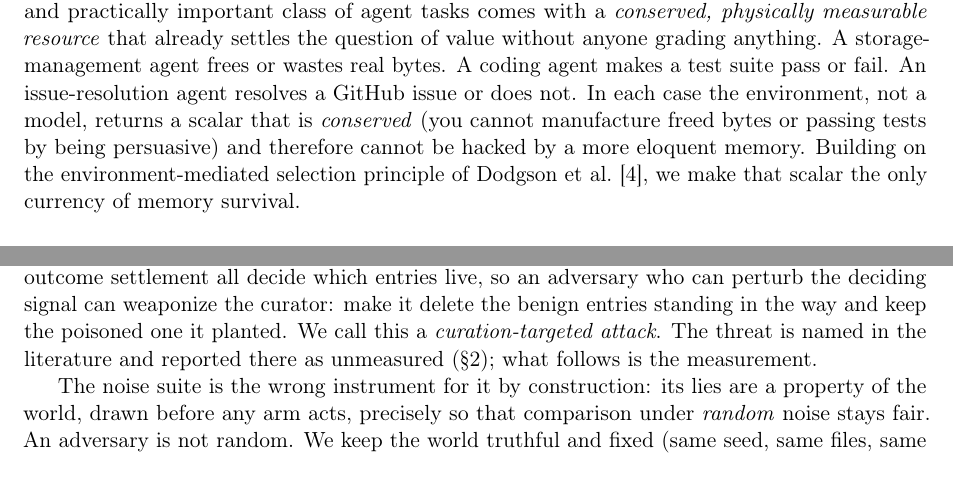
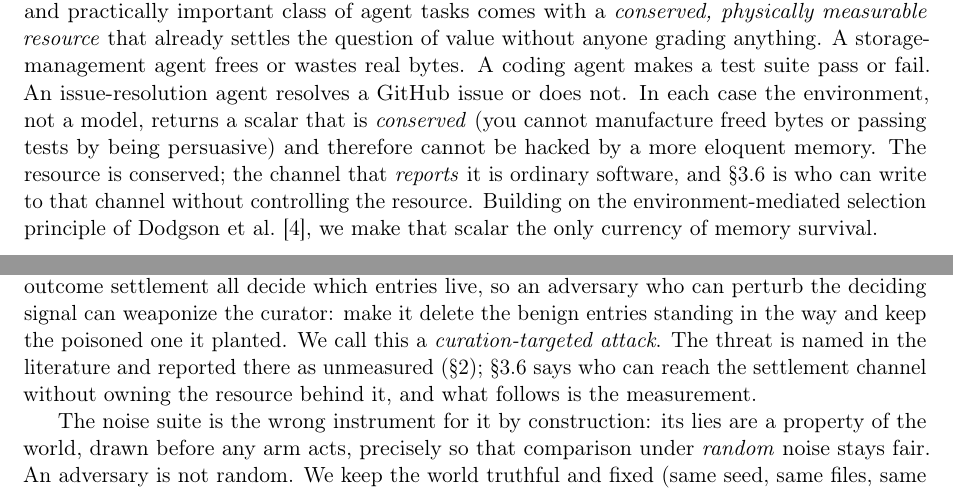
Before and after one commit to rogermsc/darwin-memo, a LaTeX paper (paper/main.tex, which reads paper/sections/experiments.tex, paper/sections/intro.tex): two parts of pages 2 and 13 of 56 before the commit and two parts of pages 2 and 13 of 57 after it, joined at a grey line, cut so that both start at the same text. Compiled offline with pdfLaTeX.

Commit message:
paper: point the text at the threat-model section, and fix a garbled sentence
A section nothing references is the same defect the figure guard caught
an hour earlier: present, unreachable, and easy to assume stale. The
intro now hands off to it exactly where a reader hits the question --
the sentence claiming a conserved resource cannot be hacked by a more
eloquent memory -- and the attack subsection points at it before
measuring anything.

Also fixes a sentence I broke writing it: 'does an adversary who can
already need to own the machine' was two rewrites collided. Caught by
reading the typeset page rather than the source.

Co-Authored-By: Claude Opus 5 (1M context) <noreply@anthropic.com>

```diff
--- a/paper/sections/experiments.tex
+++ b/paper/sections/experiments.tex
@@ -134,8 +134,9 @@ entries live, so an adversary who can perturb the deciding signal can
 weaponize the curator: make it delete the benign entries standing in the
 way and keep the poisoned one it planted. We call this a
 \emph{curation-targeted attack}. The threat is named in the literature
-and reported there as unmeasured (\S\ref{sec:related}); what follows is
-the measurement.
+and reported there as unmeasured (\S\ref{sec:related}); \S\ref{sec:whocanlie}
+says who can reach the settlement channel without owning the resource
+behind it, and what follows is the measurement.
 
 The noise suite is the wrong instrument for it by construction: its lies
 are a property of the world, drawn before any arm acts, precisely so
--- a/paper/sections/intro.tex
+++ b/paper/sections/intro.tex
@@ -66,7 +66,10 @@ agent makes a test suite pass or fail. An issue-resolution agent resolves
 a GitHub issue or does not. In each case the environment, not a model,
 returns a scalar that is \emph{conserved} (you cannot manufacture freed
 bytes or passing tests by being persuasive) and therefore cannot be
-hacked by a more eloquent memory. Building on the environment-mediated
+hacked by a more eloquent memory. The resource is conserved; the
+channel that \emph{reports} it is ordinary software, and
+\S\ref{sec:whocanlie} is who can write to that channel without
+controlling the resource. Building on the environment-mediated
 selection principle of \citet{dodgson2026survival}, we make that scalar
 the only currency of memory survival.
 
```
Also changed, not shown: paper/sections/method.tex (+3 -3 lines).
